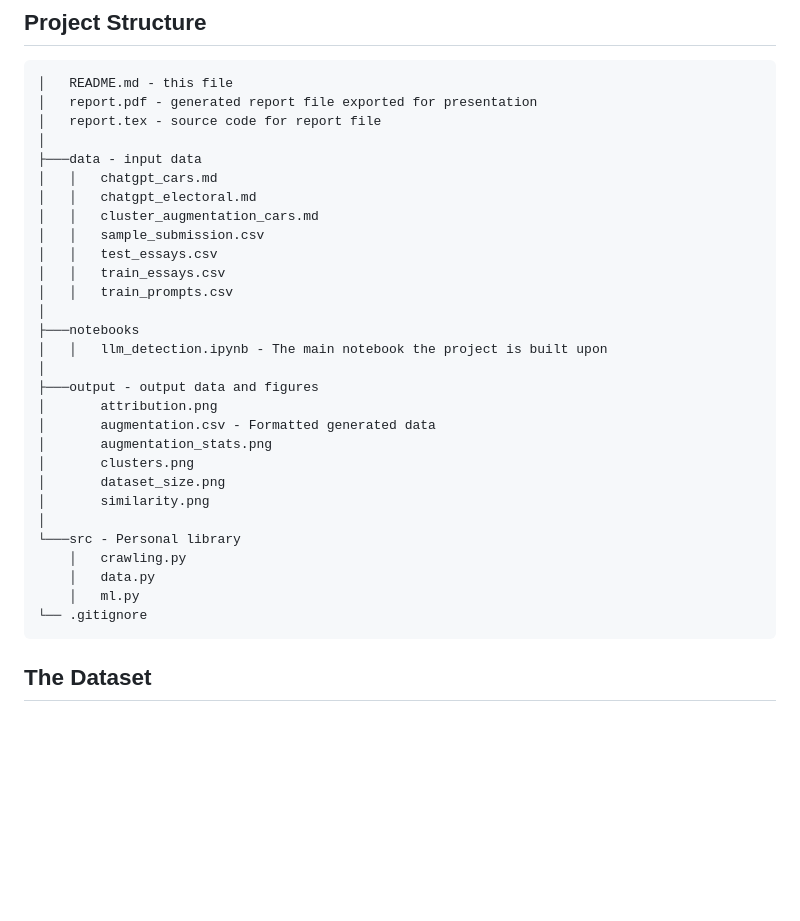
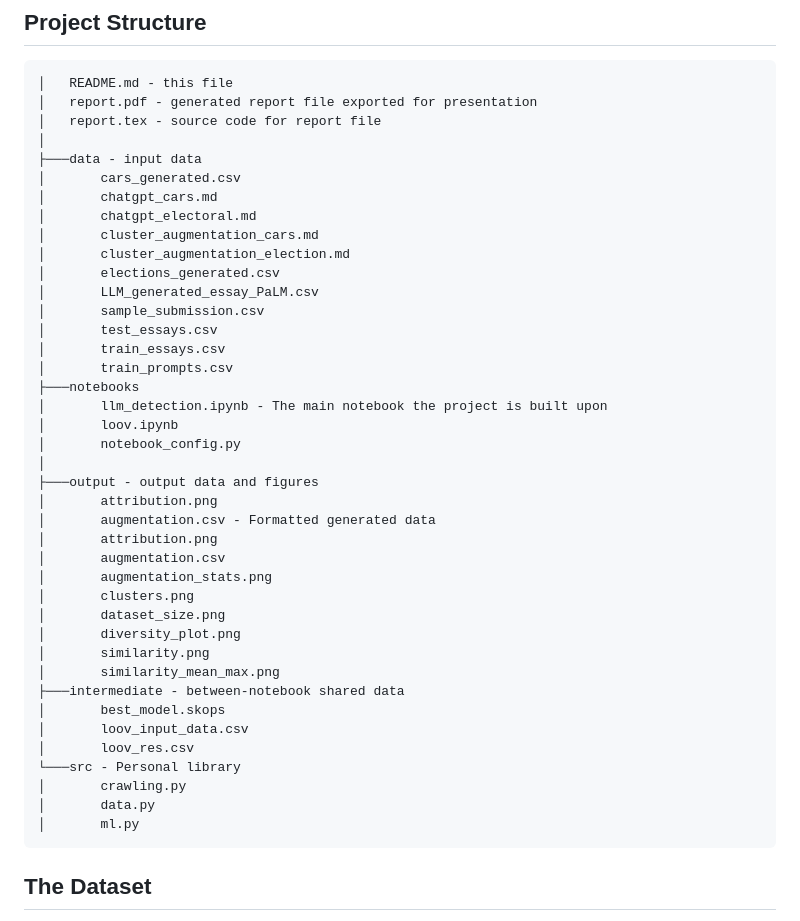
Before and after one commit to dimits-ts/practical_data_science, a Markdown page: llm_detection/README.md, the part around the change. Drawn GitHub-style; blank space fills up the shorter version.

````diff
--- a/llm_detection/README.md
+++ b/llm_detection/README.md
@@ -12,30 +12,41 @@ The methodology, analysis and implementation details as well as explanations and
 │   report.tex - source code for report file
 │
 ├───data - input data
-│   │   chatgpt_cars.md
-│   │   chatgpt_electoral.md
-│   │   cluster_augmentation_cars.md
-│   │   sample_submission.csv
-│   │   test_essays.csv
-│   │   train_essays.csv
-│   │   train_prompts.csv
-│
+│       cars_generated.csv
+│       chatgpt_cars.md
+│       chatgpt_electoral.md
+│       cluster_augmentation_cars.md
+│       cluster_augmentation_election.md
+│       elections_generated.csv
+│       LLM_generated_essay_PaLM.csv
+│       sample_submission.csv
+│       test_essays.csv
+│       train_essays.csv
+│       train_prompts.csv
 ├───notebooks
-│   │   llm_detection.ipynb - The main notebook the project is built upon
+│       llm_detection.ipynb - The main notebook the project is built upon
+│       loov.ipynb
+│       notebook_config.py
 │
 ├───output - output data and figures
 │       attribution.png
 │       augmentation.csv - Formatted generated data
+│       attribution.png
+│       augmentation.csv
 │       augmentation_stats.png
 │       clusters.png
 │       dataset_size.png
+│       diversity_plot.png
 │       similarity.png
-│
+│       similarity_mean_max.png
+├───intermediate - between-notebook shared data
+│       best_model.skops
+│       loov_input_data.csv
+│       loov_res.csv
 └───src - Personal library
-    │   crawling.py
-    │   data.py
-    │   ml.py
-└── .gitignore
+│       crawling.py
+│       data.py
+│       ml.py
 ```
 
 ## The Dataset
````
